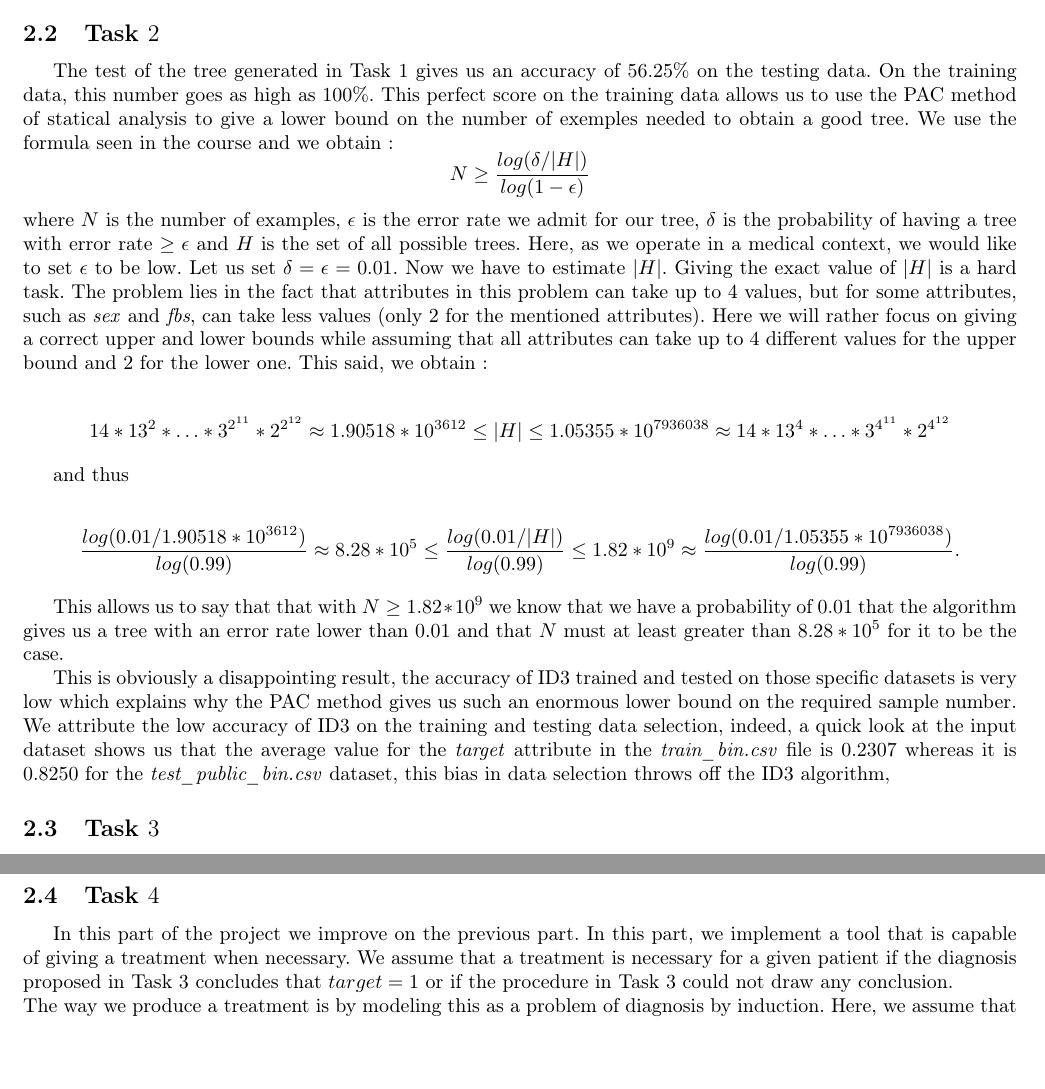
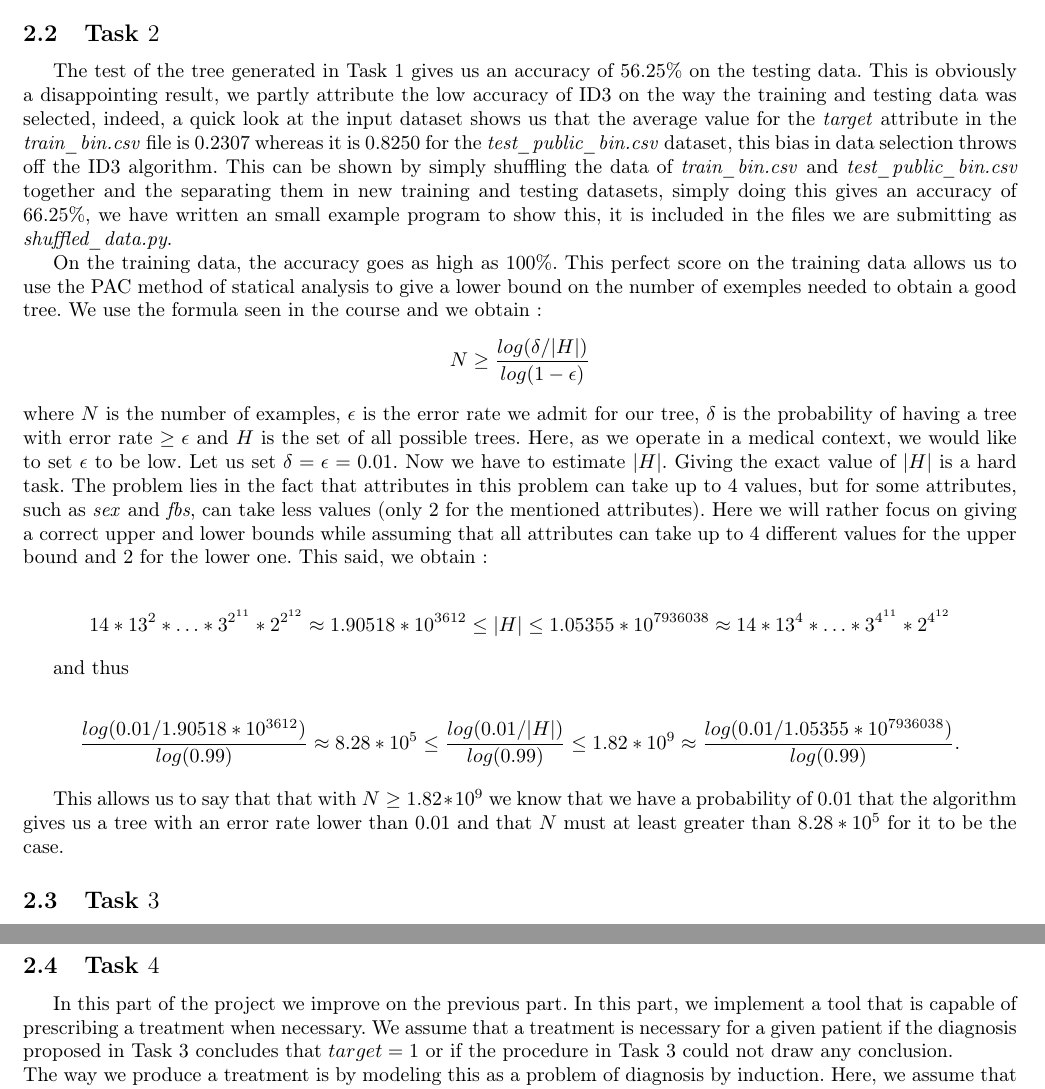
Before and after one commit to RenardDesNeiges/CS-330_Project_2020, a LaTeX document (rapport/rapport.tex): two parts of pages 2 and 3 of 3, joined at a grey line, cut so that both start at the same text, the shorter picture padded with empty space. Compiled offline with pdfLaTeX.

Commit message:
merge of the latex, episode 314

```diff
--- a/rapport/rapport.tex
+++ b/rapport/rapport.tex
@@ -58,7 +58,9 @@ The project is fragmented in $5$ main tasks :
 		Include something about the attributes of the node and why it matters.
 
 \subsection{Task $2$}
-	The test of the tree generated in Task $1$ gives us an accuracy of $56.25\%$ on the testing data. On the training data, this number goes as high as $100\%$. This perfect score on the training data allows us to use the PAC method of statical analysis to give a lower bound on the number of exemples needed to obtain a good tree. We use the formula seen in the course and we obtain:
+	The test of the tree generated in Task $1$ gives us an accuracy of $56.25\%$ on the testing data. This is obviously a disappointing result, we partly attribute the low accuracy of ID3 on the way the training and testing data was selected, indeed, a quick look at the input dataset shows us that the average value for the \emph{target} attribute in the \emph{train\_bin.csv} file is $0.2307$ whereas it is $0.8250$ for the \emph{test\_public\_bin.csv} dataset, this bias in data selection throws off the ID3 algorithm. This can be shown by simply shuffling the data of \emph{train\_bin.csv} and \emph{test\_public\_bin.csv} together and the separating them in new training and testing datasets, simply doing this gives an accuracy of $66.25\%$, we have written an small example program to show this, it is included in the files we are submitting as \emph{shuffled\_data.py}.
+
+	On the training data, the accuracy goes as high as $100\%$. This perfect score on the training data allows us to use the PAC method of statical analysis to give a lower bound on the number of exemples needed to obtain a good tree. We use the formula seen in the course and we obtain:
 	$$N\geq\frac{log(\delta/|H|)}{log(1-\epsilon)}$$
 where $N$ is the number of examples, $\epsilon$ is the error rate we admit for our tree, $\delta$ is the probability of having a tree with error rate $\geq\epsilon$ and $H$ is the set of all possible trees. Here, as we operate in a medical context, we would like to set $\epsilon$  to be low. Let us set $\delta=\epsilon= 0.01$. Now we have to estimate $|H|$. Giving the exact value of $|H|$ is a hard task. The problem lies in the fact that attributes in this problem can take up to 4 values, but for some attributes, such as \emph{sex} and \emph{fbs}, can take less values (only 2 for the mentioned attributes). Here we will rather focus on giving a correct upper and lower bounds while assuming that all attributes can take up to $4$ different values for the upper bound and $2$ for the lower one. This said, we obtain:
 
@@ -70,15 +72,13 @@ where $N$ is the number of examples, $\epsilon$ is the error rate we admit for o
 
 This allows us to say that that with $N\geq1.82*10^9$ we know that we have a probability of $0.01$ that the algorithm gives us a tree with an error rate lower than $0.01$ and that $N$ must at least greater than $8.28*10^5$ for it to be the case.
 
-This is obviously a disappointing result, the accuracy of ID3 trained and tested on those specific datasets is very low which explains why the PAC method gives us such an enormous lower bound on the required sample number. We attribute the low accuracy of ID3 on the training and testing data selection, indeed, a quick look at the input dataset shows us that the average value for the \emph{target} attribute in the \emph{train\_bin.csv} file is $0.2307$ whereas it is $0.8250$ for the \emph{test\_public\_bin.csv} dataset, this bias in data selection throws off the ID3 algorithm, %FINIR CETTE PHRASE AVEC MON EXEMPLE%
-
 \subsection{Task $3$}
 	For this task, we use a \emph{DFS} algorithm on the tree generated in Task $1$ to cover the tree and generate rules based on the nodes covered in th path. Doing this provides on rule per leaf, that is one rule per branch. The rules generated are of the form $$ [(`\mathrm{attribute}_1`,` ?x`, `\mathrm{value}_1`),\ldots,(`\mathrm{attribute}_k`,` ?x`, `\mathrm{value}_k`)]\Rightarrow(`target`, `?x` , `\mathrm{guess}`)$$ where $`?x`$ denotes a variable that will be used in the by the inference engine to do the guess.\\
 	To make a deduction from those facts, we use forward chaining while giving to the engine initial facts of the form $[(`age`, `\mathrm{patient\ no}\ k`, `age(\mathrm{patient\ no}\ k)`),\ldots,(`thal`, `\mathrm{patient\ no}\ k`, `thal(\mathrm{patient\ no}\ k)`)]$. We make it so that the engine gives us the guess and the rule that was used to make the deduction. We then use this rule to give the motivation of the guess. Once we get those motivations, we can arrange them in a way to display the diagnosis in a more readable way as can be found in the file \emph{Task3\_data.txt}. Those deductions are made from the test data set.\\
 	We notice that one of the guess cannot be done by the inference engine (patient no. $61$). This is due to the fact that there are no rules that can treat this case. By guessing using the tree, we have that even if the leaf can not treat the given patient, the predominant class can give a classification nonetheless. That is why we can produce a guess using the tree while not being able to with the inference engine.
 
 \subsection{Task $4$}
-	In this part of the project we improve on the previous part. In this part, we implement a tool that is capable of giving a treatment when necessary. We assume that a treatment is necessary for a given patient if the diagnosis proposed in Task $3$ concludes that $target=1$ or if the procedure in Task $3$ could not draw any conclusion.\\
+	In this part of the project we improve on the previous part. In this part, we implement a tool that is capable of prescribing a treatment when necessary. We assume that a treatment is necessary for a given patient if the diagnosis proposed in Task $3$ concludes that $target=1$ or if the procedure in Task $3$ could not draw any conclusion.\\
 	The way we produce a treatment is by modeling this as a problem of diagnosis by induction. Here, we assume that each value to each attribute can be considered as defective. For a given patient, we use a \emph{BFS} algorithm on the following tree:
 	\begin{itemize}
 		\item To each node is associated a \emph{change}. A change is a list of attributes and values such that the value associated to the given attribute is different from the value associated to the same attribut and the patient.
```
Also changed, not shown: 1 other file.
